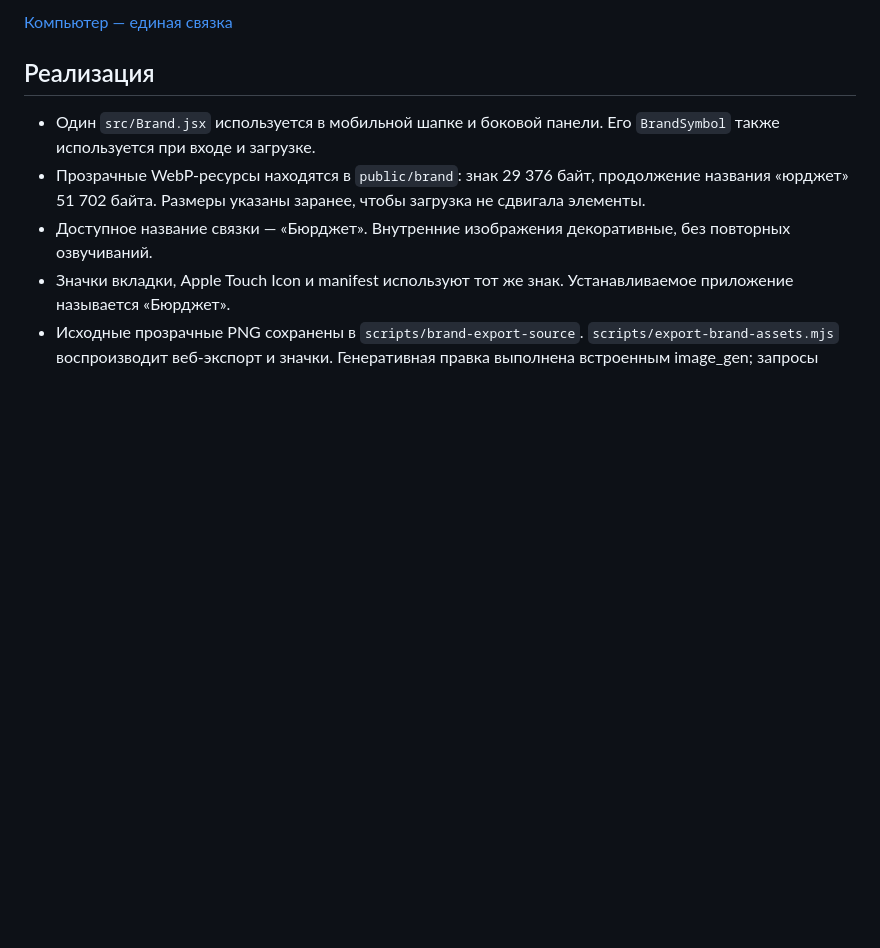
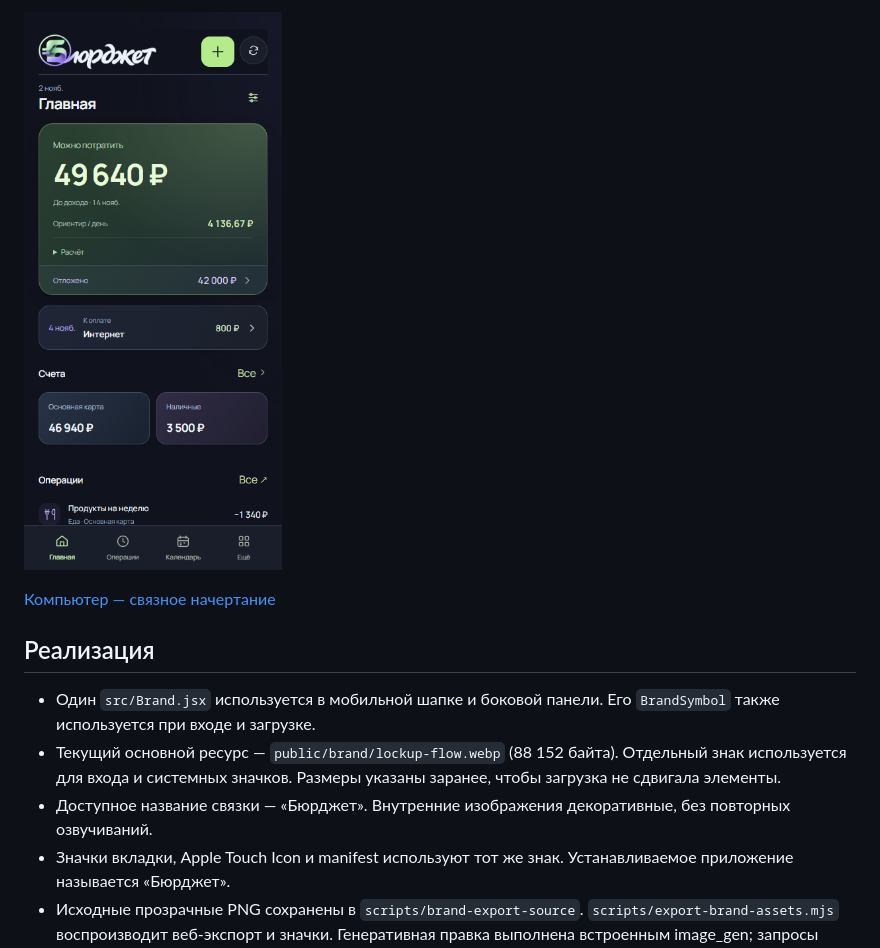
Before and after one commit to M3A9tt/budget-app, a Markdown page: docs/brand.md, the part around one of its changes. Rendered like a GitHub page; pictures changed too: docs/brand/flow-390.png (added); blank space fills up the shorter version.

Commit message:
Connect currency symbol into handwritten brand lettering

```diff
--- a/docs/brand.md
+++ b/docs/brand.md
@@ -12,10 +12,12 @@
 
-[Компьютер — единая связка](brand/unified-1280.png)
+![Связное начертание](brand/flow-390.png)
+
+[Компьютер — связное начертание](brand/flow-1280.png)
 
 ## Реализация
 
 - Один `src/Brand.jsx` используется в мобильной шапке и боковой панели. Его `BrandSymbol` также используется при входе и загрузке.
-- Прозрачные WebP-ресурсы находятся в `public/brand`: знак 29 376 байт, продолжение названия «юрджет» 51 702 байта. Размеры указаны заранее, чтобы загрузка не сдвигала элементы.
+- Текущий основной ресурс — `public/brand/lockup-flow.webp` (88 152 байта). Отдельный знак используется для входа и системных значков. Размеры указаны заранее, чтобы загрузка не сдвигала элементы.
 - Доступное название связки — «Бюрджет». Внутренние изображения декоративные, без повторных озвучиваний.
 - Значки вкладки, Apple Touch Icon и manifest используют тот же знак. Устанавливаемое приложение называется «Бюрджет».
 - Исходные прозрачные PNG сохранены в `scripts/brand-export-source`. `scripts/export-brand-assets.mjs` воспроизводит веб-экспорт и значки. Генеративная правка выполнена встроенным image_gen; запросы сохранены рядом с исходниками.
```
Also changed, not shown: other parts of docs/brand.md (+1 -1 lines), AGENTS.md (+2 -0 lines), docs/5.0-visual-review.md (+3 -0 lines), scripts/brand-export-source/FLOW.md (added, +7 -0 lines), docs/brand/flow-1280.png (added), 6 other files.
